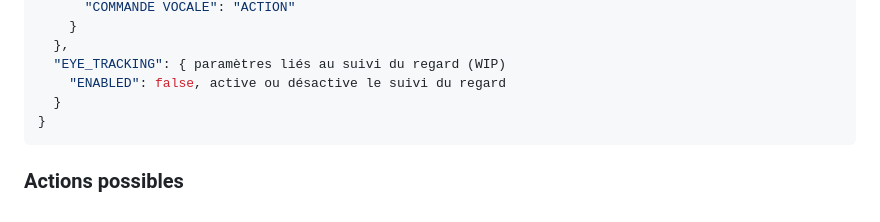
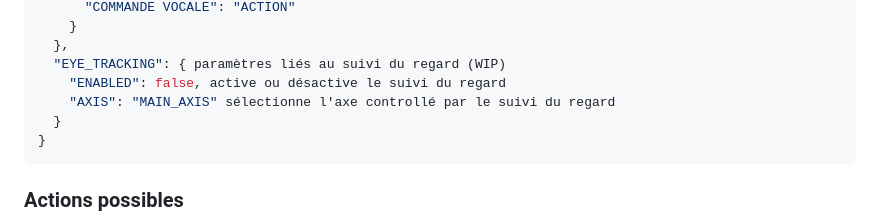
Before and after one commit to koeltv/Projet_IF37, a Markdown page: README.md, the part around the change. GitHub-like rendering.

Commit message:
Added missing config documentation

````diff
--- a/README.md
+++ b/README.md
@@ -91,6 +91,7 @@ Voici la description complète de la config:
   },
   "EYE_TRACKING": { paramètres liés au suivi du regard (WIP)
     "ENABLED": false, active ou désactive le suivi du regard
+    "AXIS": "MAIN_AXIS" sélectionne l'axe controllé par le suivi du regard
   }
 }
 ```
````
